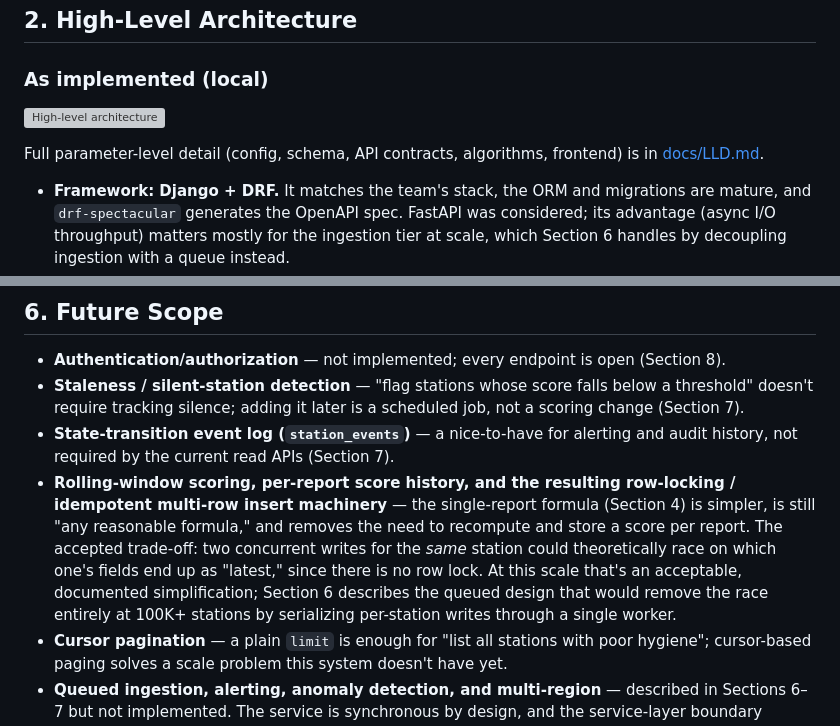
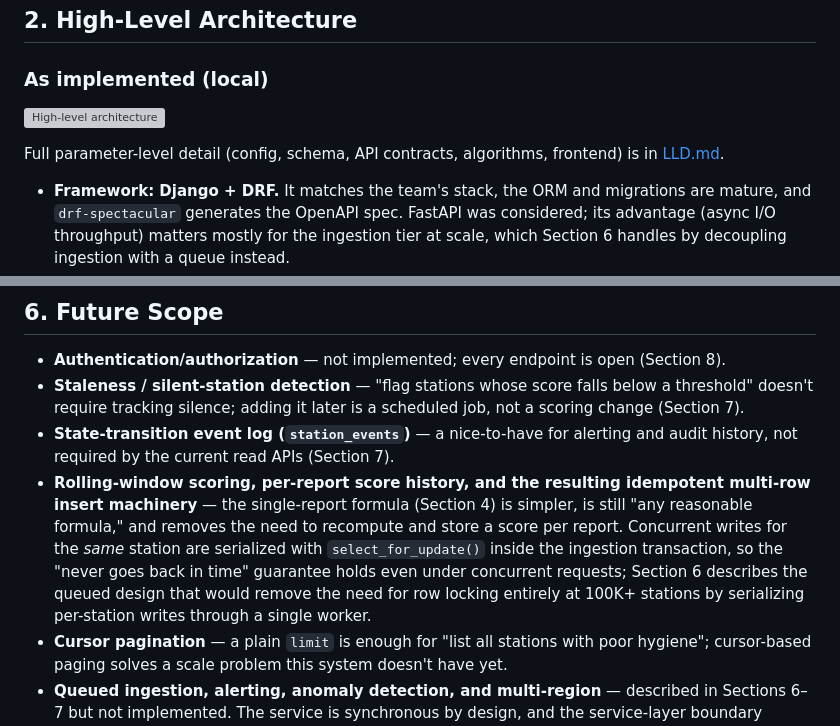
Before and after one commit to Deepanshu625/station_health, a Markdown page: docs/DESIGN.md, 2 parts joined by grey strips. Drawn GitHub-style; grey boxes are pictures that could not be loaded.

```diff
--- a/DESIGN.md
+++ b/docs/DESIGN.md
@@ -24,5 +24,5 @@ A small service that ingests health reports from EV charging stations, computes
 
-Full parameter-level detail (config, schema, API contracts, algorithms, frontend) is in [docs/LLD.md](docs/LLD.md).
+Full parameter-level detail (config, schema, API contracts, algorithms, frontend) is in [LLD.md](LLD.md).
 
 - **Framework: Django + DRF.** It matches the team's stack, the ORM and migrations are mature, and `drf-spectacular` generates the OpenAPI spec. FastAPI was considered; its advantage (async I/O throughput) matters mostly for the ingestion tier at scale, which Section 6 handles by decoupling ingestion with a queue instead.
 - **Layering:** thin views and serializers handle HTTP and validation only. Business logic lives in a service layer. Scoring is a **pure function** with no database or framework imports, so it can be unit-tested in isolation and later moved into a queue worker unchanged.
@@ -126,6 +126,6 @@ All endpoints are under `/api/v1`. OpenAPI schema at `/api/schema/`, Swagger UI
 - **Authentication/authorization** — not implemented; every endpoint is open (Section 8).
 - **Staleness / silent-station detection** — "flag stations whose score falls below a threshold" doesn't require tracking silence; adding it later is a scheduled job, not a scoring change (Section 7).
 - **State-transition event log (`station_events`)** — a nice-to-have for alerting and audit history, not required by the current read APIs (Section 7).
-- **Rolling-window scoring, per-report score history, and the resulting row-locking / idempotent multi-row insert machinery** — the single-report formula (Section 4) is simpler, is still "any reasonable formula," and removes the need to recompute and store a score per report. The accepted trade-off: two concurrent writes for the *same* station could theoretically race on which one's fields end up as "latest," since there is no row lock. At this scale that's an acceptable, documented simplification; Section 6 describes the queued design that would remove the race entirely at 100K+ stations by serializing per-station writes through a single worker.
+- **Rolling-window scoring, per-report score history, and the resulting idempotent multi-row insert machinery** — the single-report formula (Section 4) is simpler, is still "any reasonable formula," and removes the need to recompute and store a score per report. Concurrent writes for the *same* station are serialized with `select_for_update()` inside the ingestion transaction, so the "never goes back in time" guarantee holds even under concurrent requests; Section 6 describes the queued design that would remove the need for row locking entirely at 100K+ stations by serializing per-station writes through a single worker.
 - **Cursor pagination** — a plain `limit` is enough for "list all stations with poor hygiene"; cursor-based paging solves a scale problem this system doesn't have yet.
 - **Queued ingestion, alerting, anomaly detection, and multi-region** — described in Sections 6–7 but not implemented. The service is synchronous by design, and the service-layer boundary (`stations/services/ingestion.py`) is where a queue would slot in without changing the scoring logic or the read API contract.
```
Also changed, not shown: other parts of docs/DESIGN.md (+1 -1 lines), README.md (+12 -17 lines), docs/APPENDIX.md (added, +153 -0 lines), docs/LLD.md (+2 -2 lines), docs/dashboard.png (added), 3 other files.
